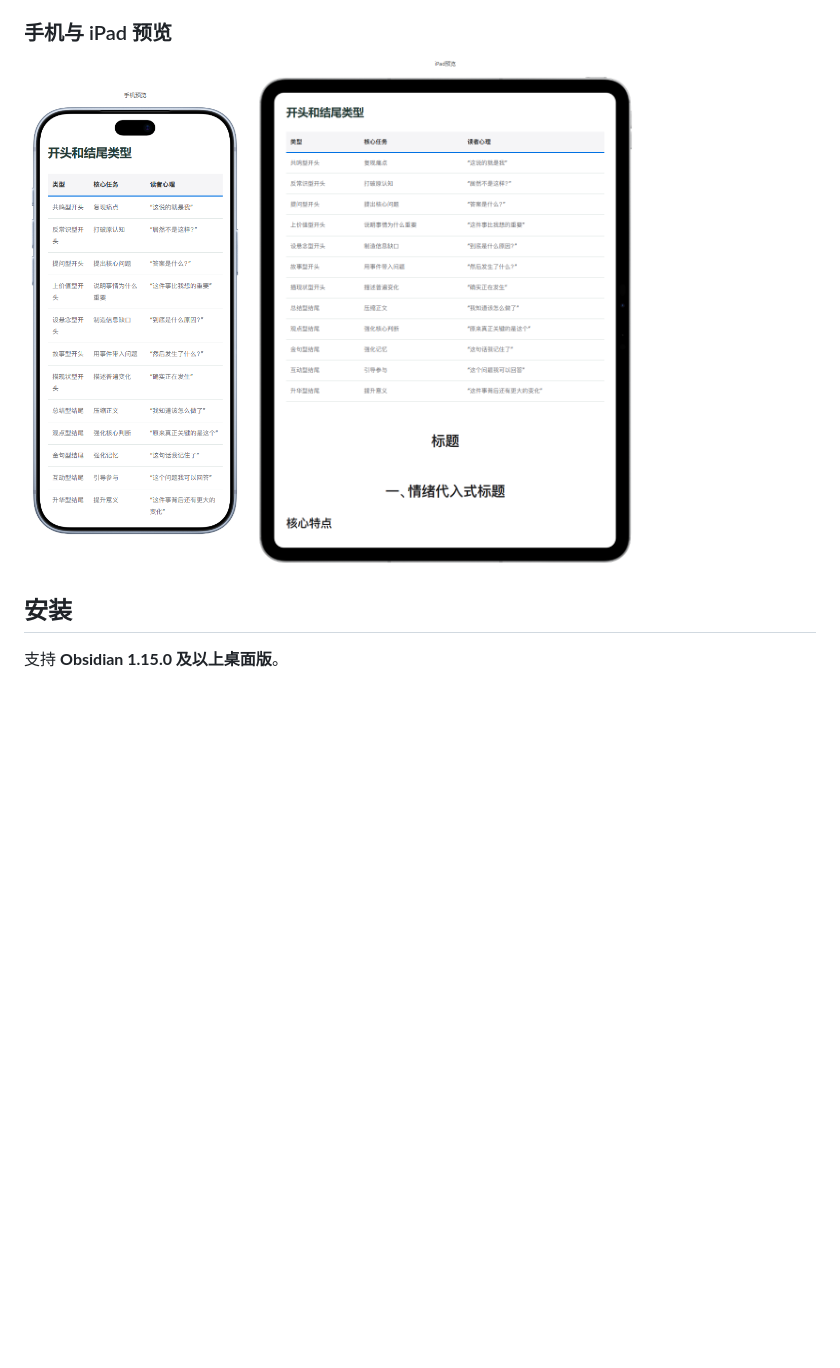
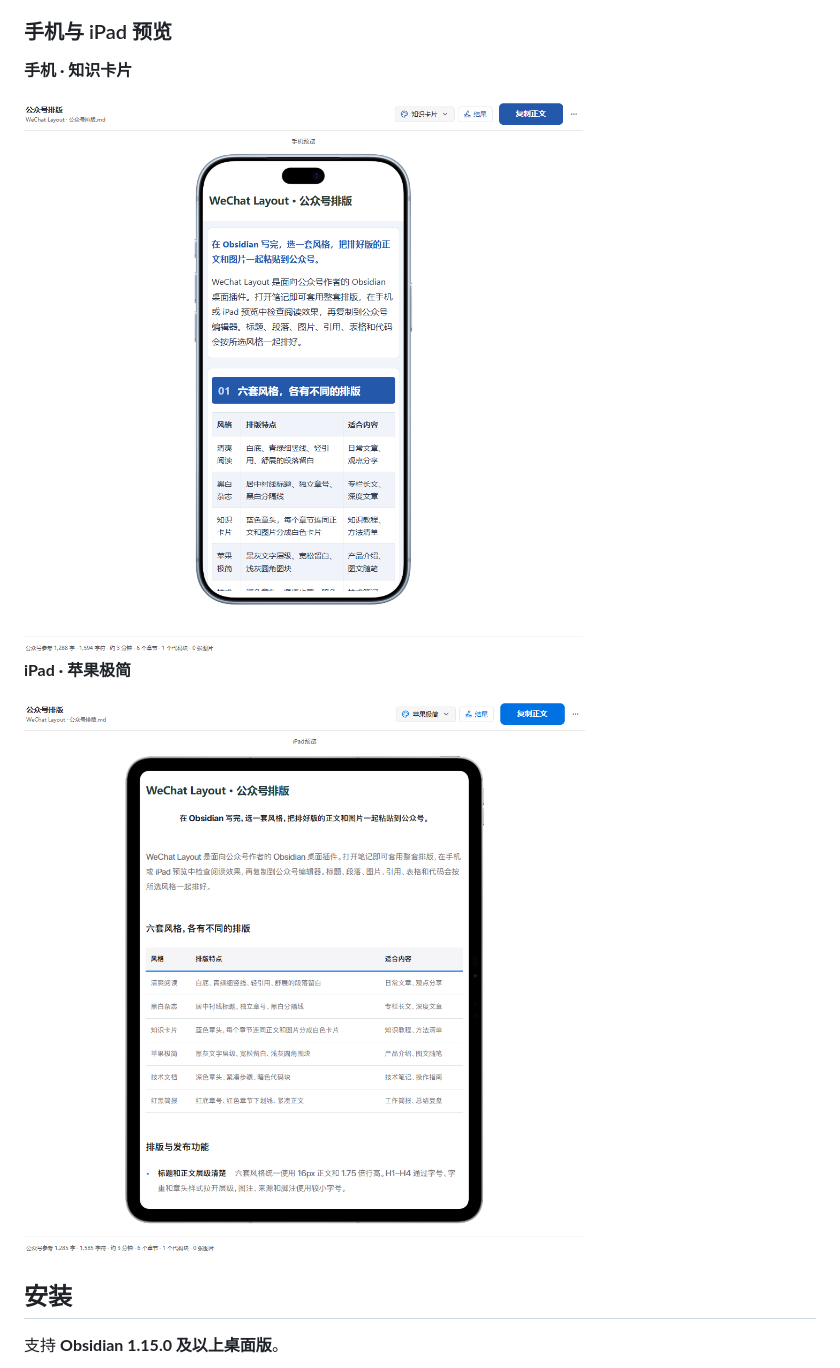
Before and after one commit to Jackiechan24/WeChat_gzh_studio, a Markdown page: README.zh-CN.md, the part around one of its changes. Drawn GitHub-style; pictures changed too: docs/images/ipad-preview.png, docs/images/phone-preview.png; blank space fills up the shorter version.

Commit message:
Refresh README preview screenshots

```diff
--- a/README.zh-CN.md
+++ b/README.zh-CN.md
@@ -29,8 +29,14 @@ WeChat Layout 是面向公众号作者的 Obsidian 桌面插件。打开笔记
 
 ### 手机与 iPad 预览
 
-<img src="docs/images/phone-preview.png" width="222" alt="手机预览中显示带三列表格的公众号文章">
-<img src="docs/images/ipad-preview.png" width="390" alt="同一篇公众号文章在 iPad 中的表格排版">
+**手机 · 知识卡片**
+
+<img src="docs/images/phone-preview.png" width="760" alt="手机预览中的知识卡片风格，显示蓝色章头和表格">
+
+**iPad · 苹果极简**
+
+<img src="docs/images/ipad-preview.png" width="760" alt="iPad 预览中的苹果极简风格，显示黑灰标题和宽版表格">
+
 
 ## 安装
 
```
Also changed, not shown: other parts of README.zh-CN.md (+1 -1 lines), README.md (+9 -3 lines), docs/images/preset-picker.png.
